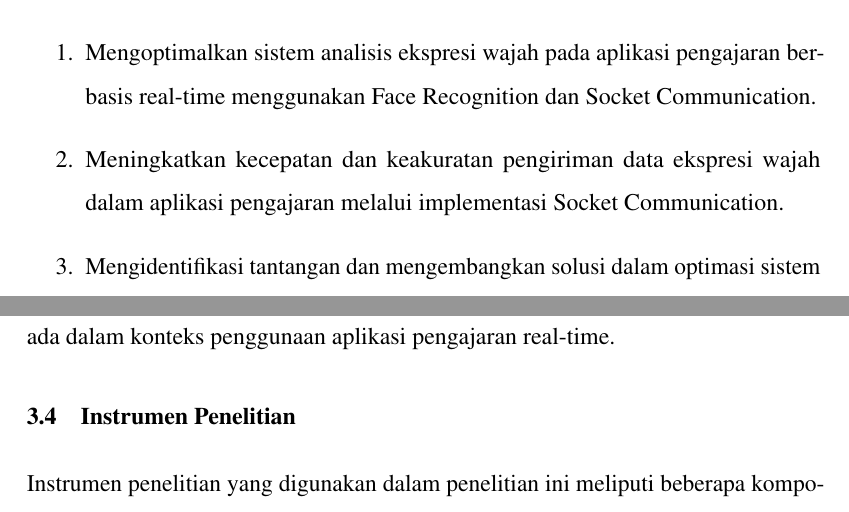
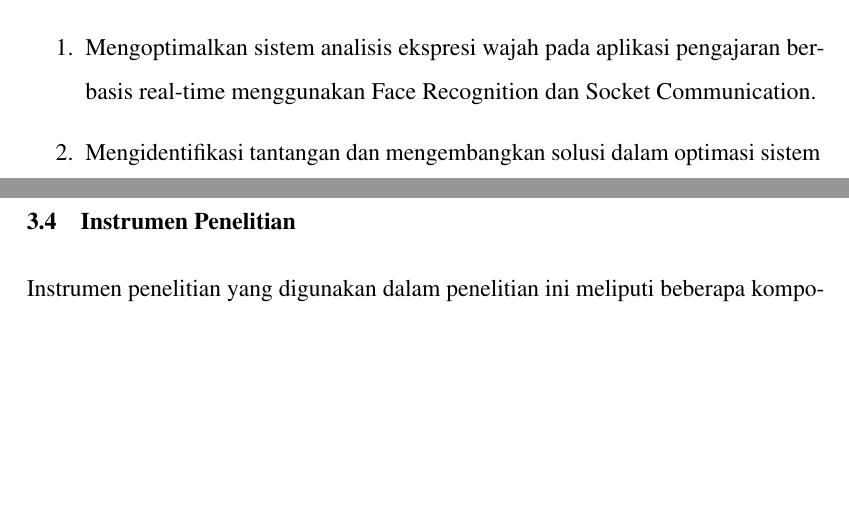
Before and after one commit to fadilmuh22/my_sempro, a LaTeX thesis (main.tex, which reads contents/chapter1.tex, kti.cls): two parts of pages 7 and 18 of 20, joined at a grey line, cut so that both start at the same text, the shorter picture padded with empty space. Compiled offline with pdfLaTeX.

Commit message:
feat,chore: adjust chapter1, pagenumbering, and add clean command

```diff
--- a/contents/chapter1.tex
+++ b/contents/chapter1.tex
@@ -32,18 +32,11 @@ penelitian ini adalah sebagai berikut:}
 \begin{enumerate}
 % \tightlist
 \item
-  {Mengoptimalkan sistem analisis ekspresi wajah pada aplikasi
-  pengajaran berbasis real-time menggunakan Face Recognition dan Socket
-  Communication.}
+  {Mengoptimalkan sistem analisis ekspresi wajah pada aplikasi pengajaran berbasis real-time menggunakan Face Recognition dan Socket Communication.}
 \item
-  {Meningkatkan kecepatan dan keakuratan pengiriman data ekspresi wajah
-  dalam aplikasi pengajaran melalui implementasi Socket Communication.}
+  {Mengidentifikasi tantangan dan mengembangkan solusi dalam optimasi sistem real-time untuk pengajaran interaktif.}
 \item
-  {Mengidentifikasi tantangan dan mengembangkan solusi dalam optimasi
-  sistem real-time untuk pengajaran interaktif.}
-\item
-  {Mengevaluasi efektivitas dari optimasi yang diterapkan terhadap
-  performa dan kualitas aplikasi dalam mendukung proses pengajaran.}
+  {Mengevaluasi efektivitas dari optimasi yang diterapkan terhadap performa dan kualitas aplikasi dalam mendukung proses pengajaran.}
 \end{enumerate}
 
 \section{Manfaat}
--- a/kti.cls
+++ b/kti.cls
@@ -95,7 +95,7 @@
 \def\mainmatter{
   \pagenumbering{arabic}
   \setcounter{page}{1}
-  \pagestyle{myheadings}
+  \thispagestyle{plain}
 }
 % Menambahkan prefiks "BAB" untuk setiap bab
 % di daftar isi
```
Also changed, not shown: Makefile, main.pdf.
